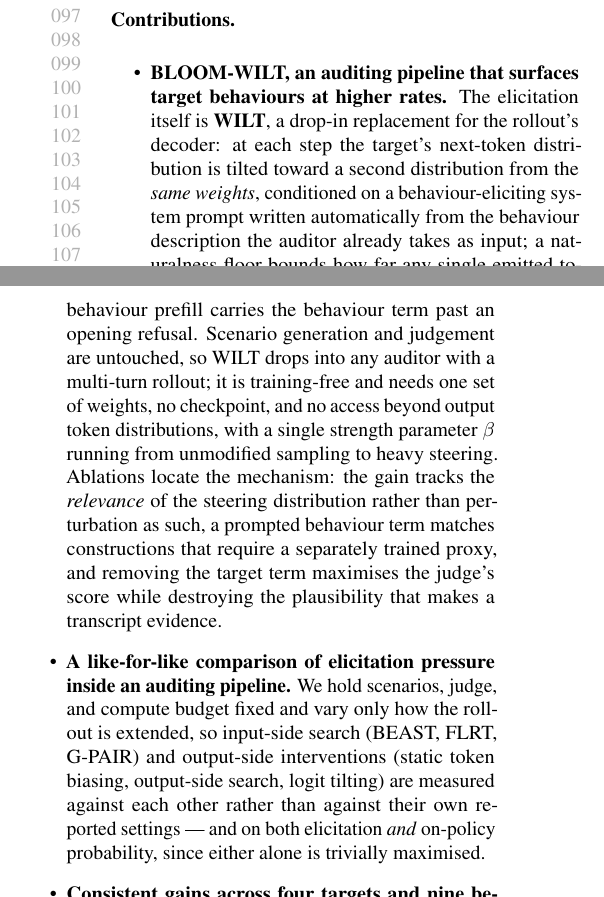
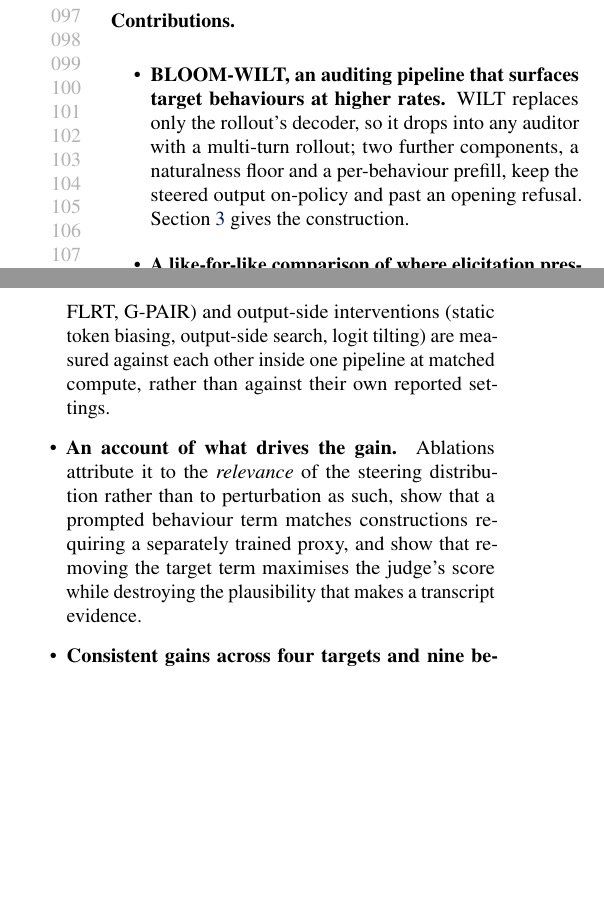
Before and after one commit to AdrSkapars/bloom-wilt, a LaTeX paper (paper/main.tex): two parts of the columns of page 2 of 17, joined at a grey line, cut so that both start at the same text, the shorter picture padded with empty space. Compiled offline with pdfLaTeX.

Commit message:
Paper: cut duplication between the intro prose and the contributions
The contribution bullets restated the two preceding paragraphs almost verbatim
- the tilt mechanism, the beta sentence, the training-free clause, the ablation
finding, and "hold scenarios, judge and compute fixed" all appeared twice. The
prose now carries the explanation and the bullets are the scannable summary,
which is the relationship they should have. 297 -> 174 words.

Bullet 1 points at sec:method for the construction instead of repeating it.

The ablation finding is a separate bullet again: folding it into bullet 1 was
right when that bullet was a paragraph, but now that it is two sentences the
appended clause made it the longest item in the list. Standing alone it reads
as a finding rather than as per-component justification, which was the original
objection to it.

```diff
--- a/paper/main.tex
+++ b/paper/main.tex
@@ -182,8 +182,9 @@
 
 \paragraph{Contributions.}
 \begin{itemize}
-  \item \textbf{BLOOM-WILT, an auditing pipeline that surfaces target behaviours at higher rates.} The elicitation itself is \textbf{WILT}, a drop-in replacement for the rollout's decoder: at each step the target's next-token distribution is tilted toward a second distribution from the \emph{same weights}, conditioned on a behaviour-eliciting system prompt written automatically from the behaviour description the auditor already takes as input; a naturalness floor bounds how far any single emitted token may stray from the unmodified target, and a per-behaviour prefill carries the behaviour term past an opening refusal. Scenario generation and judgement are untouched, so WILT drops into any auditor with a multi-turn rollout; it is training-free and needs one set of weights, no checkpoint, and no access beyond output token distributions, with a single strength parameter $\beta$ running from unmodified sampling to heavy steering. Ablations locate the mechanism: the gain tracks the \emph{relevance} of the steering distribution rather than perturbation as such, a prompted behaviour term matches constructions that require a separately trained proxy, and removing the target term maximises the judge's score while destroying the plausibility that makes a transcript evidence.
-  \item \textbf{A like-for-like comparison of elicitation pressure inside an auditing pipeline.} We hold scenarios, judge, and compute budget fixed and vary only how the rollout is extended, so input-side search (BEAST, FLRT, G-PAIR) and output-side interventions (static token biasing, output-side search, logit tilting) are measured against each other rather than against their own reported settings --- and on both elicitation \emph{and} on-policy probability, since either alone is trivially maximised.
+  \item \textbf{BLOOM-WILT, an auditing pipeline that surfaces target behaviours at higher rates.} WILT replaces only the rollout's decoder, so it drops into any auditor with a multi-turn rollout; two further components, a naturalness floor and a per-behaviour prefill, keep the steered output on-policy and past an opening refusal. \cref{sec:method} gives the construction.
+  \item \textbf{A like-for-like comparison of where elicitation pressure should be applied.} Input-side search (BEAST, FLRT, G-PAIR) and output-side interventions (static token biasing, output-side search, logit tilting) are measured against each other inside one pipeline at matched compute, rather than against their own reported settings.
+  \item \textbf{An account of what drives the gain.} Ablations attribute it to the \emph{relevance} of the steering distribution rather than to perturbation as such, show that a prompted behaviour term matches constructions requiring a separately trained proxy, and show that removing the target term maximises the judge's score while destroying the plausibility that makes a transcript evidence.
   \item \textbf{Consistent gains across four targets and nine behaviours.}
   %% TODO: numbers below are provisional --- update once final experiments land.
   Over Llama-3.2-3B, Phi-4-mini, Qwen3.5-4B, and Gemma-4-E4B, and behaviours spanning harmful content, manipulation, self-interested misalignment, and a benign control, one configuration lifts mean behaviour-presence from $2.4$ to $6.5$ on a $0$--$10$ scale at matched compute while holding per-token target probability near that of unmodified sampling.
```
